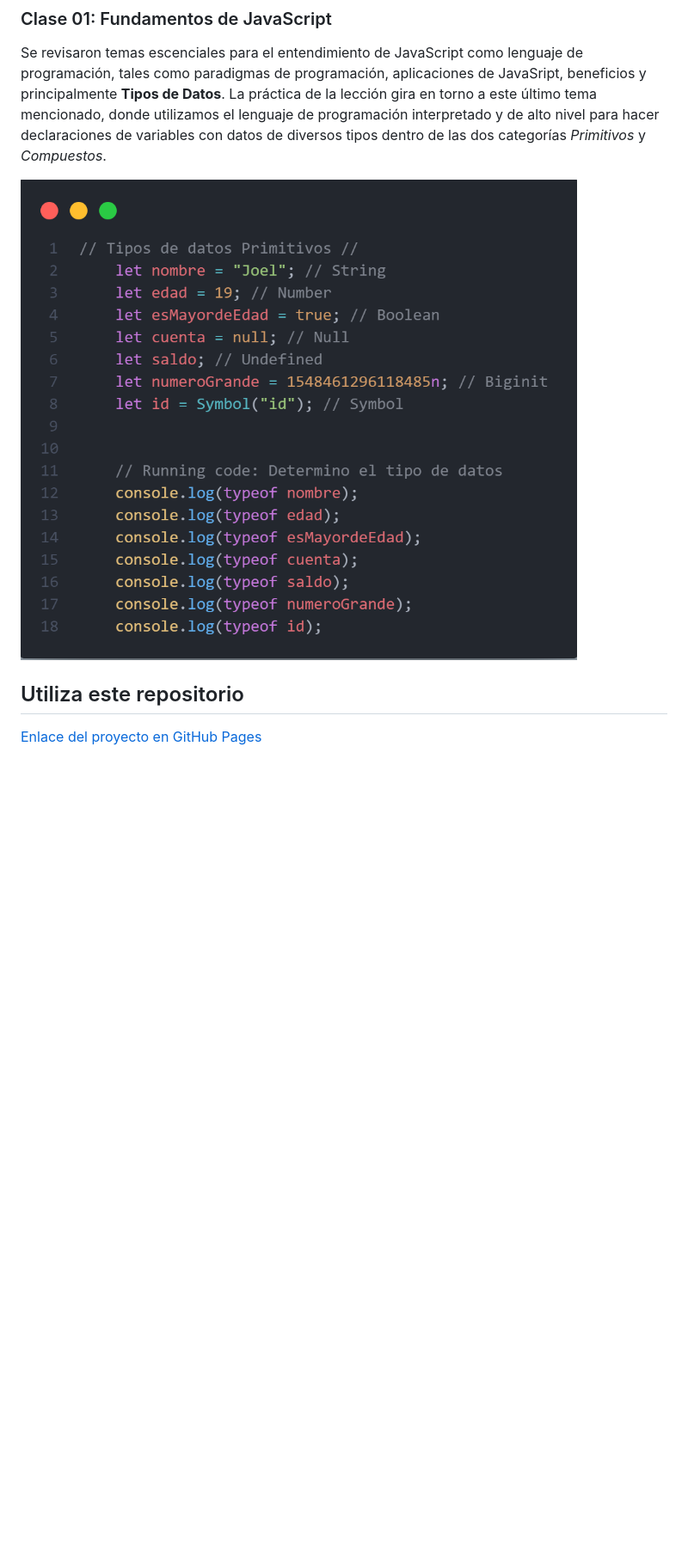
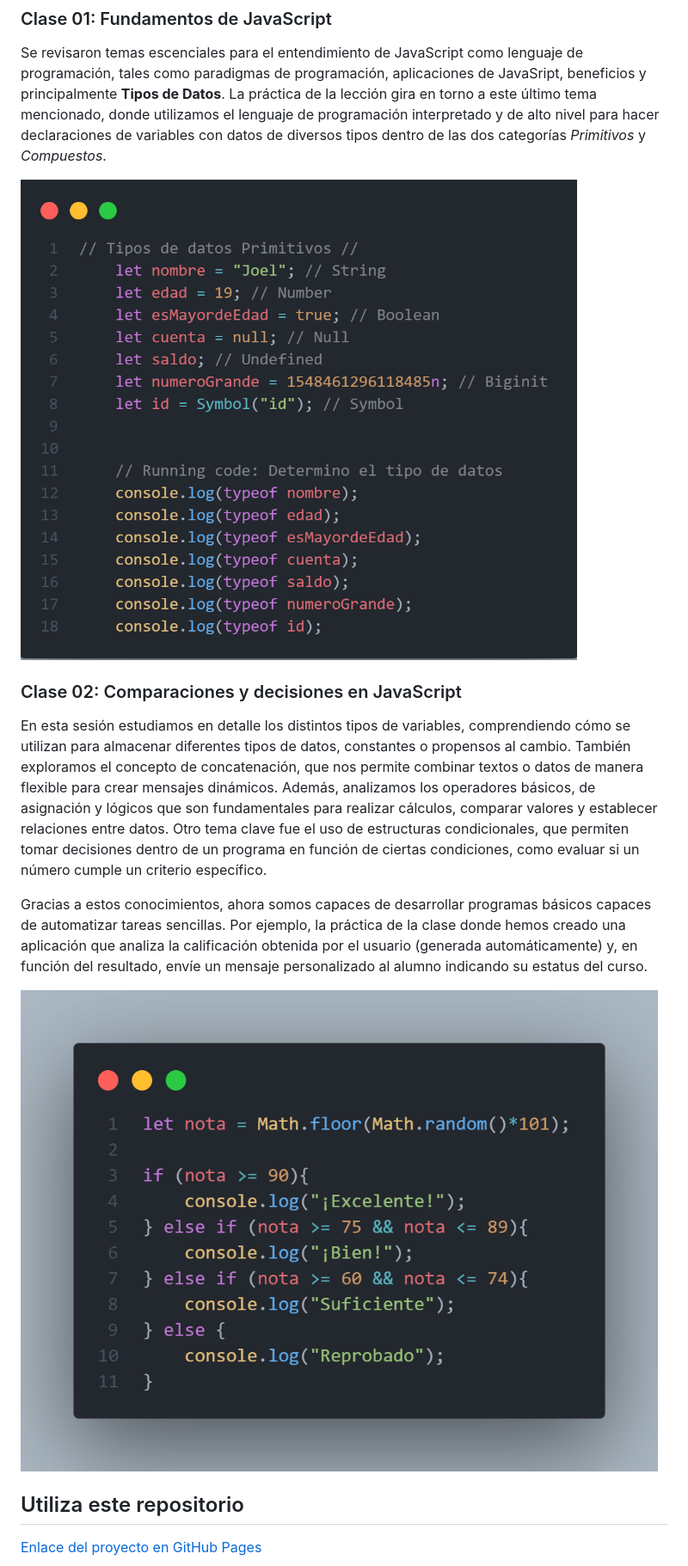
Before and after one commit to MrInvaderLop/Modulo03-JS, a Markdown page: README.md, the part around the change. Shown: that part at 86% size. Drawn GitHub-style; pictures changed too: img/codeclase02.png (added); blank space fills up the shorter version.

Commit message:
Practice 02 finished

```diff
--- a/README.md
+++ b/README.md
@@ -14,7 +14,14 @@ A continuación, se compilará una reseña del trabajo llevado a cabo en cada un
 Se revisaron temas escenciales para el entendimiento de JavaScript como lenguaje de programación, tales como paradigmas de programación, aplicaciones de JavaSript, beneficios y principalmente **Tipos de Datos**.
 La práctica de la lección gira en torno a este último tema mencionado, donde utilizamos el lenguaje de programación interpretado y de alto nivel para hacer declaraciones de variables con datos de diversos tipos dentro de las dos categorías *Primitivos* y *Compuestos*.
 
-![Código de Clase01](/Clase01/img/TestCodeSS.png)
+![Código de Clase01](./img/codeclase01.png)
+
+### Clase 02: Comparaciones y decisiones en JavaScript
+En esta sesión estudiamos en detalle los distintos tipos de variables, comprendiendo cómo se utilizan para almacenar diferentes tipos de datos, constantes o propensos al cambio. También exploramos el concepto de concatenación, que nos permite combinar textos o datos de manera flexible para crear mensajes dinámicos. Además, analizamos los operadores básicos, de asignación y lógicos que son fundamentales para realizar cálculos, comparar valores y establecer relaciones entre datos. Otro tema clave fue el uso de estructuras condicionales, que permiten tomar decisiones dentro de un programa en función de ciertas condiciones, como evaluar si un número cumple un criterio específico.
+
+Gracias a estos conocimientos, ahora somos capaces de desarrollar programas básicos capaces de automatizar tareas sencillas. Por ejemplo, la práctica de la clase donde hemos creado una aplicación que analiza la calificación obtenida por el usuario (generada automáticamente) y, en función del resultado, envíe un mensaje personalizado al alumno indicando su estatus del curso.
+
+![Código de Clase01](./img/codeclase02.png)
 
 
 
```
Also changed, not shown: img/codeclase01.png (renamed from Clase01/img/TestCodeSS.png), 1 other file.
